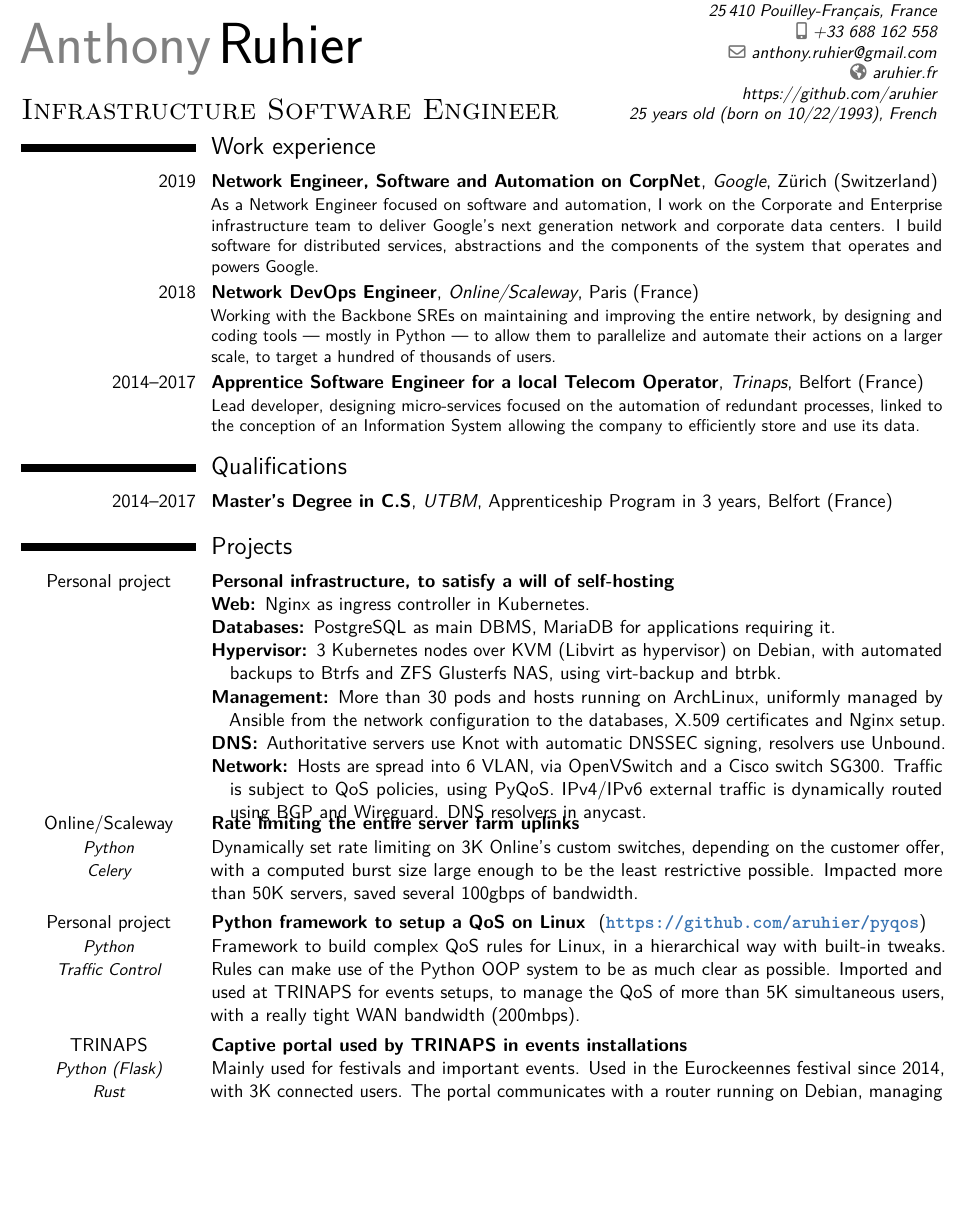
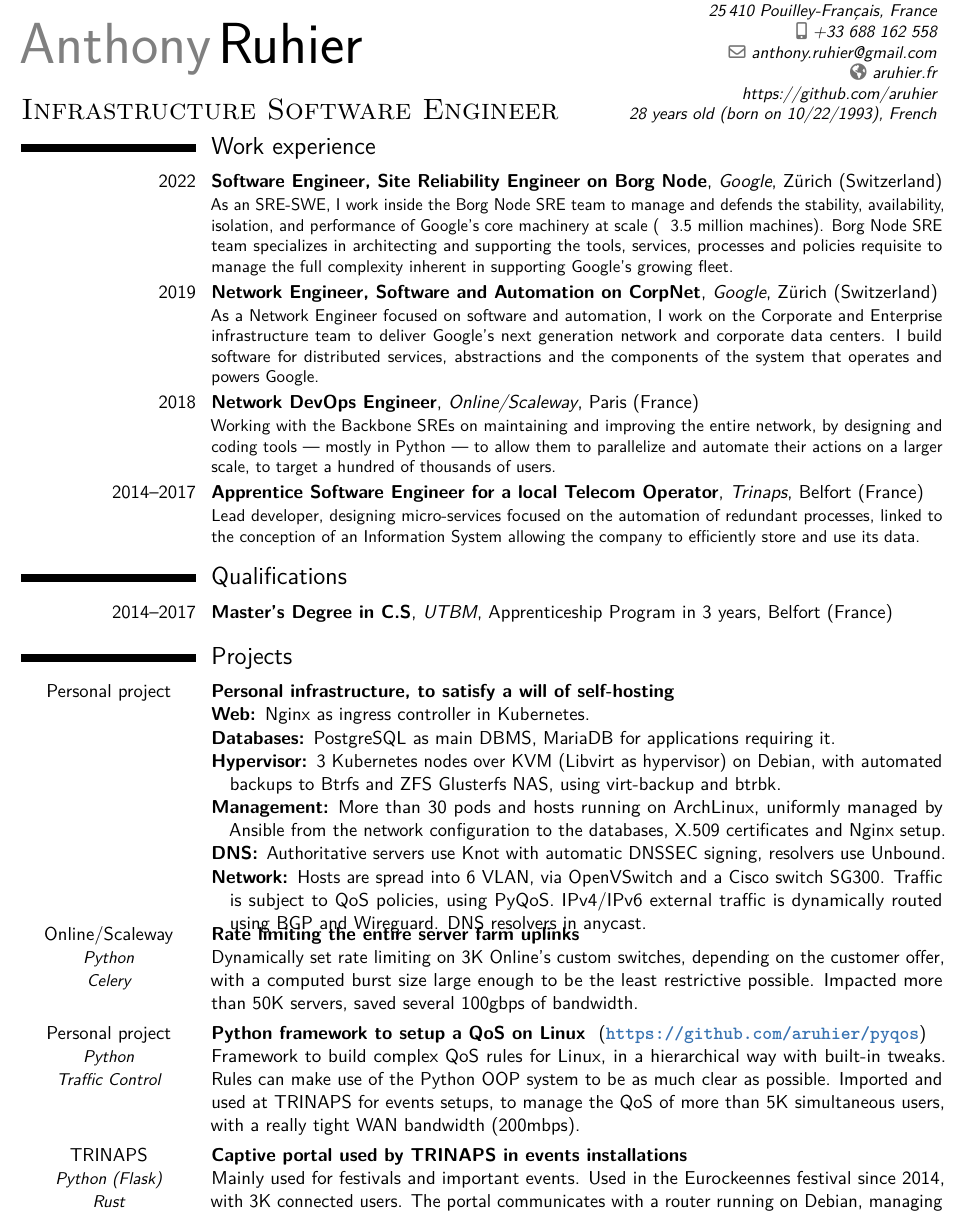
Before and after one commit to aruhier/cv, a LaTeX CV (cv-aruhier.tex): part of page 1 of 2, cut so that both start at the same text, the shorter picture padded with empty space. Compiled offline with pdfLaTeX.

Commit message:
Add transfer to Borg Node SRE

```diff
--- a/cv-aruhier.tex
+++ b/cv-aruhier.tex
@@ -36,8 +36,8 @@
 \extrainfo{%
     \href{https://github.com/aruhier}{https://github.com/aruhier}
     \\
-    \babelFR{25 ans (né le 22/10/1993), Français}%
-    \babelEN{25 years old (born on 10/22/1993), French}%
+    \babelFR{28 ans (né le 22/10/1993), Français}%
+    \babelEN{28 years old (born on 10/22/1993), French}%
 }
 
 
@@ -54,6 +54,16 @@
         \babelFR{Expériences professionnelles}%
         \babelEN{Work experience}%
     }
+\cventry{2022}{Software Engineer, Site Reliability Engineer on Borg Node}{Google}{}{\babelFR{Zürich (Suisse)}\babelEN{Zürich (Switzerland)}}{%
+    \babelFR{SRE-SWE travaillant dans l'équipe Borg Node SRE pour gérer et maintenir la stabilité, disponibilité,
+        l'isolation et les performances du coeur de la machinerie Google à grande échelle (~3.5 millions de machines).
+        L'équipe Borg Node SRE est spécialisée dans l'architecture et le support d'outils, services, process et règles
+        nécessaires pour la gestion de la complexité inhérente au support du parc croissant de Google.}%
+    \babelEN{As an SRE-SWE, I work inside the Borg Node SRE team to manage and defends the stability, availability,
+        isolation, and performance of Google's core machinery at scale (~ 3.5 million machines). Borg Node SRE team
+        specializes in architecting and supporting the tools, services, processes and policies requisite to manage the
+        full complexity inherent in supporting Google's growing fleet.}%
+}
 \cventry{2019}{Network Engineer, Software and Automation on CorpNet}{Google}{}{\babelFR{Zürich (Suisse)}\babelEN{Zürich (Switzerland)}}{%
     \babelFR{Ingénieur réseau focalisé sur le développement et
         l'automatisation, travaillant dans l'équipe Corporate and Entreprise
@@ -222,6 +232,7 @@
 \vspace{-1.5em}
 
 
+\newpage
     \section{%
         \babelFR{Programmation}%
         \babelEN{Programming}%
```
